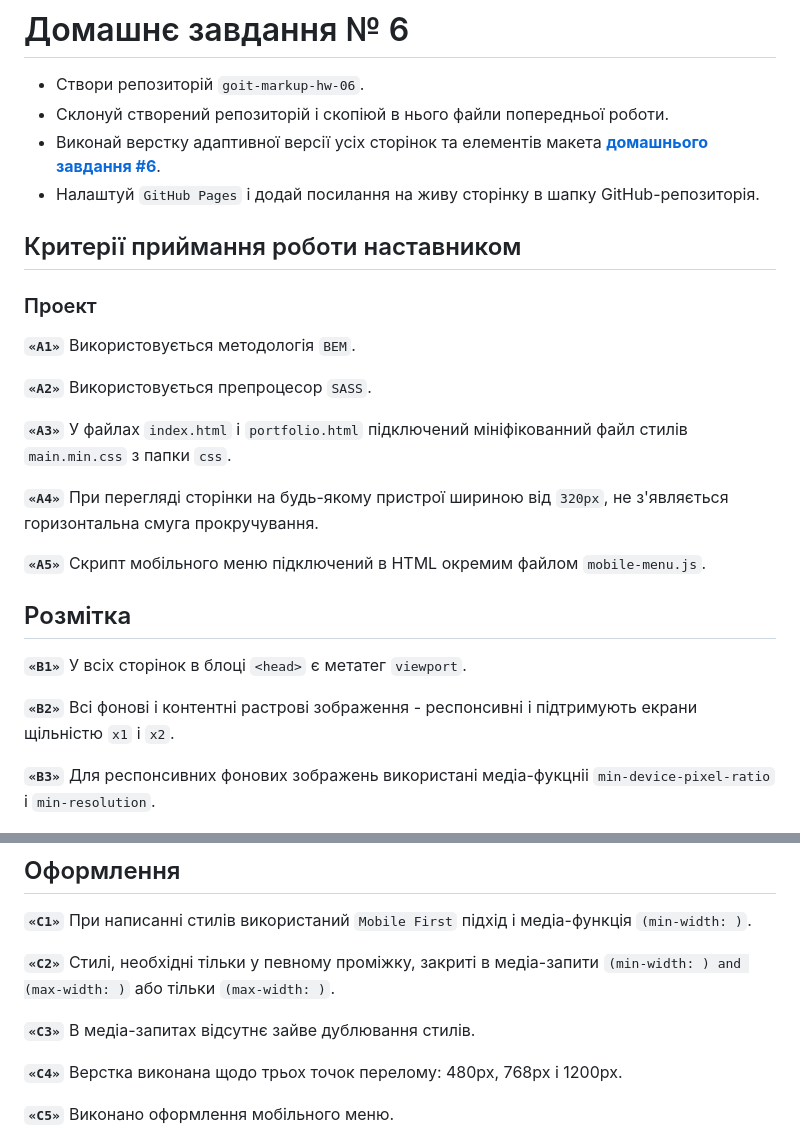
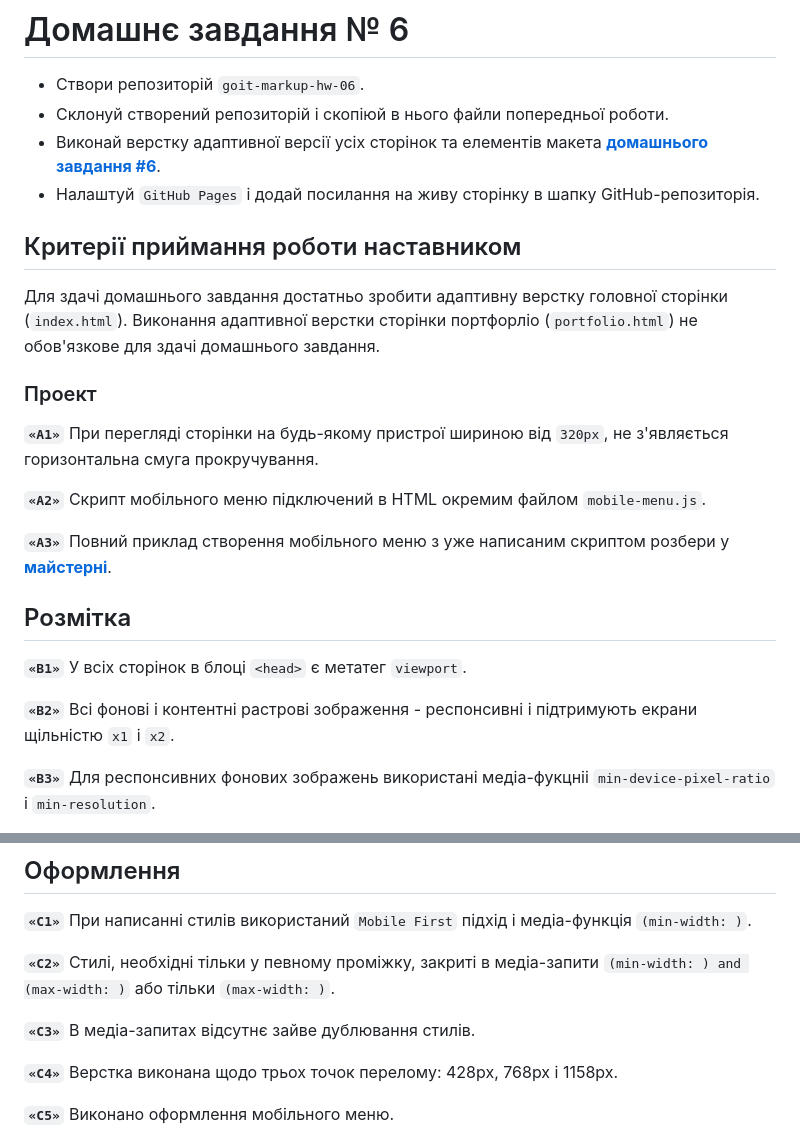
Before and after one commit to ViktorSvertoka/goit-markup-hw-06, a Markdown page: README.md, 2 parts joined by grey strips. Drawn GitHub-style.

Commit message:
Update(MD) Change docs

```diff
--- a/README.md
+++ b/README.md
@@ -3,26 +3,26 @@
 - Створи репозиторій `goit-markup-hw-06`.
 - Склонуй створений репозиторій і скопіюй в нього файли попередньої роботи.
 - Виконай верстку адаптивної версії усіх сторінок та елементів макета
-  [**домашнього завдання #6**](<https://www.figma.com/file/oTYBECAN79dXy19hzWObO4/Web-Studio-(Version-2.1)?node-id=1%3A3330>).
+  [**домашнього завдання #6**](<https://www.figma.com/file/Kr5Q4EVrEAqpOWko4QeEJb/Web-Studio-(Version-4.0)?type=design&node-id=297046-1554&mode=design&t=FEkHoFMrmvxZLtIl-0>).
 - Налаштуй `GitHub Pages` і додай посилання на живу сторінку в шапку
   GitHub-репозиторія.
 
 ## Критерії приймання роботи наставником
 
+Для здачі домашнього завдання достатньо зробити адаптивну верстку головної
+сторінки (`index.html`). Виконання адаптивної верстки сторінки портфорліо
+(`portfolio.html`) не обов'язкове для здачі домашнього завдання.
+
 ### Проект
 
-**`«A1»`** Використовується методологія `BEM`.
-
-**`«A2»`** Використовується препроцесор `SASS`.
-
-**`«A3»`** У файлах `index.html` і `portfolio.html` підключений мініфікованний
-файл стилів `main.min.css` з папки `css`.
-
-**`«A4»`** При перегляді сторінки на будь-якому пристрої шириною від `320px`, не
+**`«A1»`** При перегляді сторінки на будь-якому пристрої шириною від `320px`, не
 з'являється горизонтальна смуга прокручування.
 
-**`«A5»`** Скрипт мобільного меню підключений в HTML окремим файлом
+**`«A2»`** Скрипт мобільного меню підключений в HTML окремим файлом
 `mobile-menu.js`.
+
+**`«A3»`** Повний приклад створення мобільного меню з уже написаним скриптом
+розбери у [**майстерні**](https://github.com/goitacademy/mobile-menu-workshop).
 
 ## Розмітка
 
@@ -30,9 +30,6 @@
 
 **`«B2»`** Всі фонові і контентні растрові зображення - респонсивні і
 підтримують екрани щільністю `x1` і `x2`.
-
-<!-- **`«B3»`** Для респонсивних контентних зображень використаний елемент `<img>` з
-атрибутом `srcset` і дескриптором `x`. -->
 
 **`«B3»`** Для респонсивних фонових зображень використані медіа-фукцніі
 `min-device-pixel-ratio` і `min-resolution`.
@@ -49,7 +46,7 @@
 
 **`«C3»`** В медіа-запитах відсутнє зайве дублювання стилів.
 
-**`«C4»`** Верстка виконана щодо трьох точок перелому: 480px, 768px і 1200px.
+**`«C4»`** Верстка виконана щодо трьох точок перелому: 428px, 768px і 1158px.
 
 **`«C5»`** Виконано оформлення мобільного меню.
 
```
